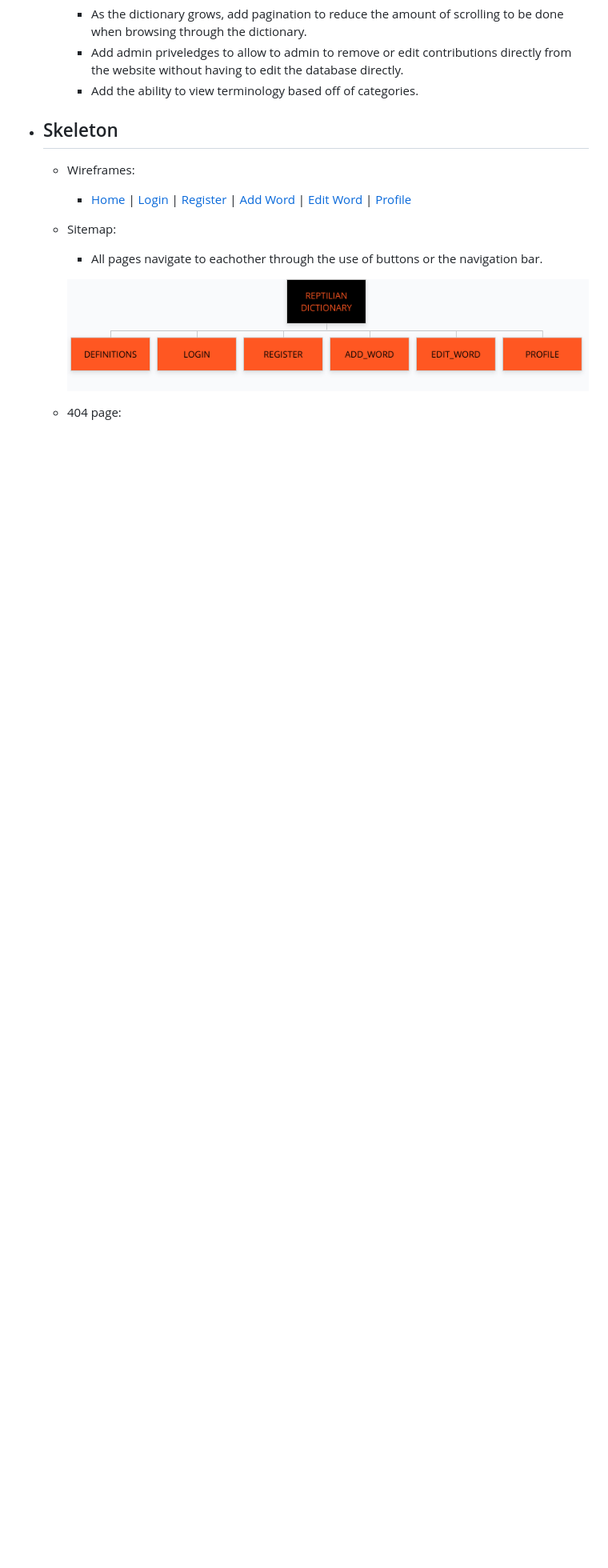
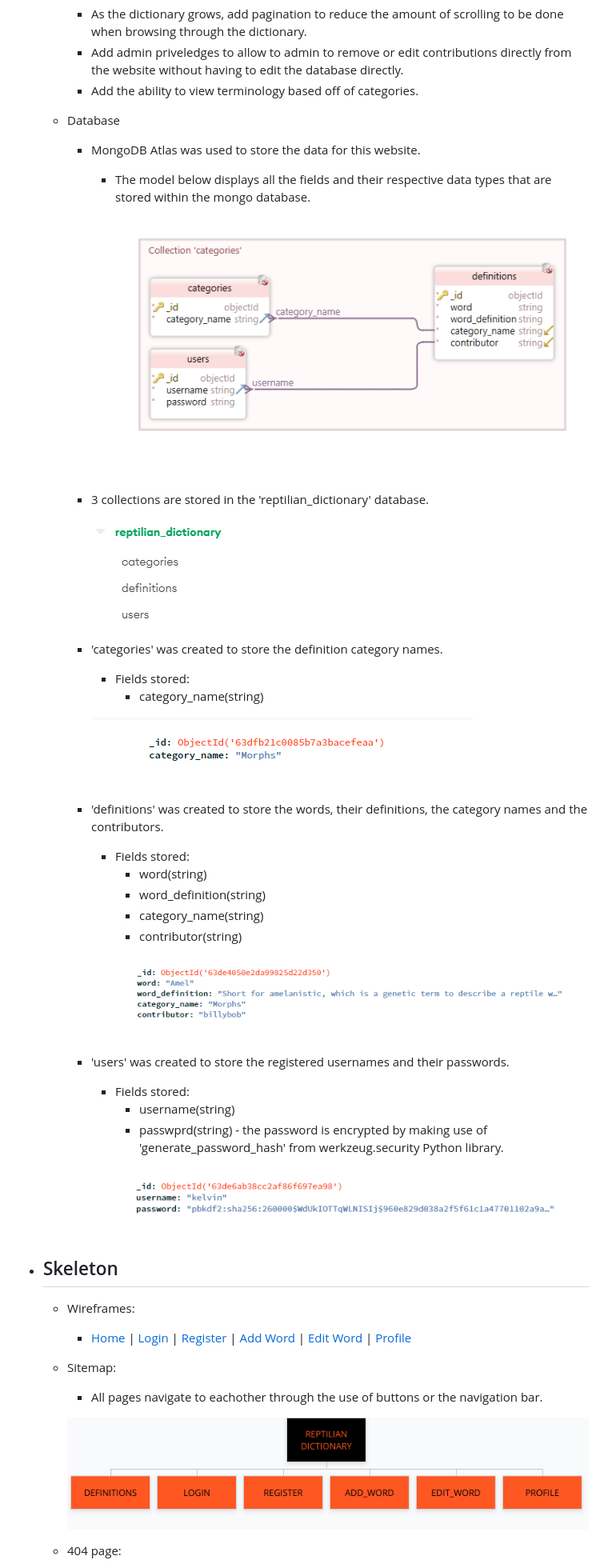
Before and after one commit to SpooshDoosh/MP3-ReptilianDictionary, a Markdown page: README.md, the part around the change. Shown: that part at 80% size. GitHub-like rendering; pictures changed too: README/database1.png (added), README/database2.png (added), README/database3.png (added); blank space fills up the shorter version.

Commit message:
Add database schema and images to README.md file

```diff
--- a/README.md
+++ b/README.md
@@ -70,6 +70,40 @@ The purpose of this project was to create a multiple page website for a repitili
     * As the dictionary grows, add pagination to reduce the amount of scrolling to be done when browsing through the dictionary.
     * Add admin priveledges to allow to admin to remove or edit contributions directly from the website without having to edit the database directly.
     * Add the ability to view terminology based off of categories.
+
+
+  * Database
+
+    * MongoDB Atlas was used to store the data for this website.
+      * The model below displays all the fields and their respective data types that are stored within the mongo database.
+        ![dbschema](/README/dbschema.png)
+
+
+     * 3 collections are stored in the 'reptilian_dictionary' database.
+
+        ![database](/README/database1.png)
+
+      * 'categories' was created to store the definition category names.
+        * Fields stored:
+          * category_name(string)
+
+        ![dbschema](/README/database2.png)
+
+      * 'definitions' was created to store the words, their definitions, the category names and the contributors.
+        * Fields stored:
+          * word(string)
+          * word_definition(string)
+          * category_name(string)
+          * contributor(string)
+
+        ![dbschema](/README/database3.png)
+
+      * 'users' was created to store the registered usernames and their passwords.
+        * Fields stored:
+          * username(string)
+          * passwprd(string) - the password is encrypted by making use of 'generate_password_hash' from werkzeug.security Python library.
+
+        ![dbschema](/README/database4.png)
 
 * ## Skeleton
   * Wireframes:
```
